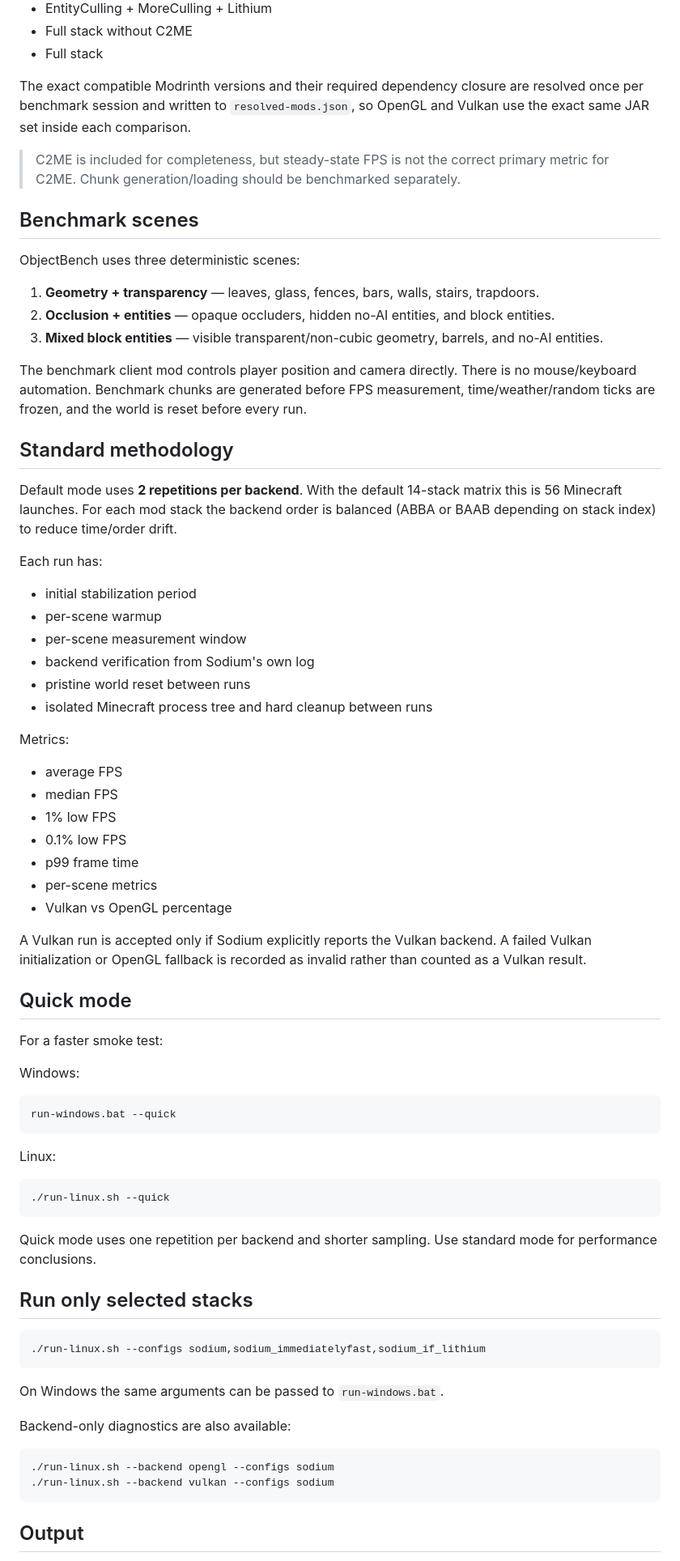
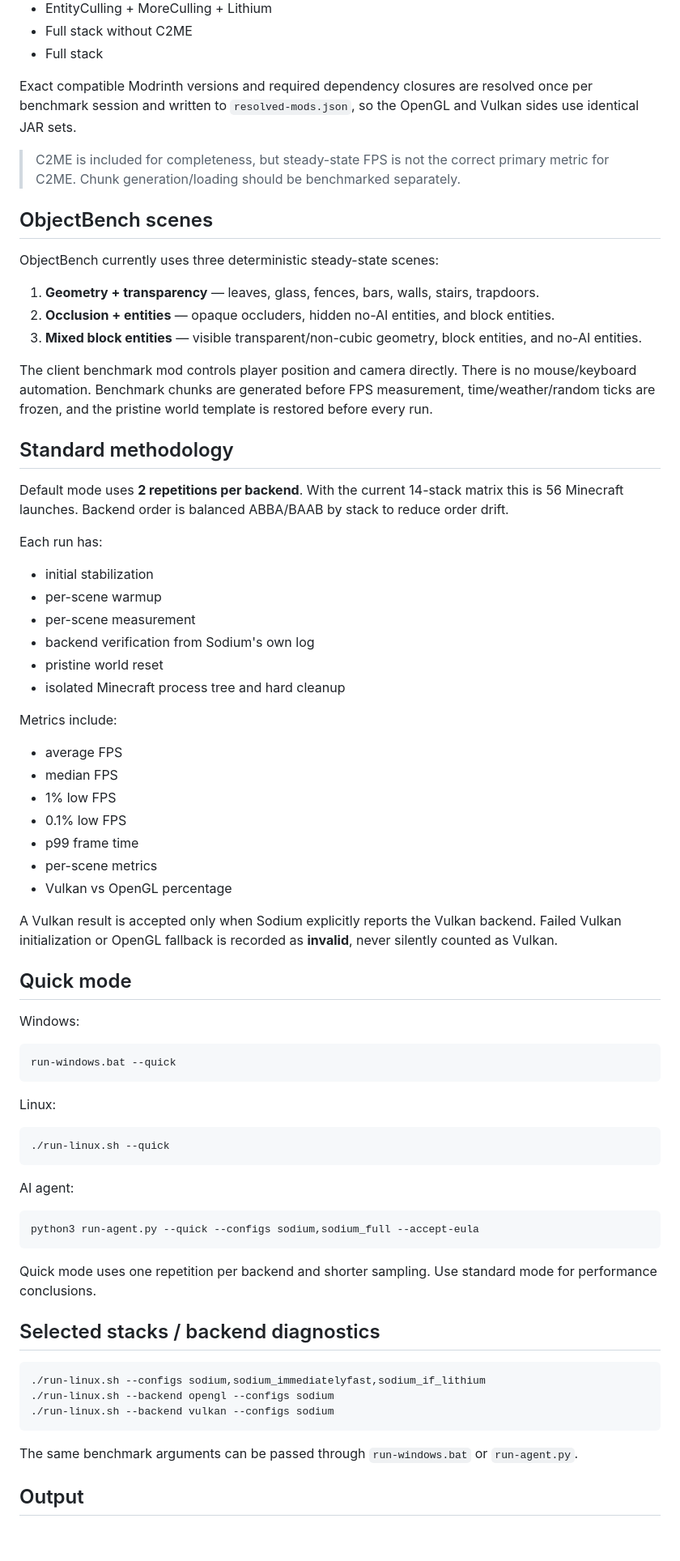
Before and after one commit to agentpixelated/minecraft-benchmark, a Markdown page: README.md, the part around one of its changes. Shown at 81% size. Rendered like a GitHub page; blank space fills up the shorter version.

````diff
--- a/README.md
+++ b/README.md
@@ -46,34 +66,34 @@ Every selected mod stack is run on both backends. The default matrix contains 14
 - Full stack without C2ME
 - Full stack
 
-The exact compatible Modrinth versions and their required dependency closure are resolved once per benchmark session and written to `resolved-mods.json`, so OpenGL and Vulkan use the exact same JAR set inside each comparison.
+Exact compatible Modrinth versions and required dependency closures are resolved once per benchmark session and written to `resolved-mods.json`, so the OpenGL and Vulkan sides use identical JAR sets.
 
 > C2ME is included for completeness, but steady-state FPS is not the correct primary metric for C2ME. Chunk generation/loading should be benchmarked separately.
 
-## Benchmark scenes
+## ObjectBench scenes
 
-ObjectBench uses three deterministic scenes:
+ObjectBench currently uses three deterministic steady-state scenes:
 
 1. **Geometry + transparency** — leaves, glass, fences, bars, walls, stairs, trapdoors.
 2. **Occlusion + entities** — opaque occluders, hidden no-AI entities, and block entities.
-3. **Mixed block entities** — visible transparent/non-cubic geometry, barrels, and no-AI entities.
+3. **Mixed block entities** — visible transparent/non-cubic geometry, block entities, and no-AI entities.
 
-The benchmark client mod controls player position and camera directly. There is no mouse/keyboard automation. Benchmark chunks are generated before FPS measurement, time/weather/random ticks are frozen, and the world is reset before every run.
+The client benchmark mod controls player position and camera directly. There is no mouse/keyboard automation. Benchmark chunks are generated before FPS measurement, time/weather/random ticks are frozen, and the pristine world template is restored before every run.
 
 ## Standard methodology
 
-Default mode uses **2 repetitions per backend**. With the default 14-stack matrix this is 56 Minecraft launches. For each mod stack the backend order is balanced (ABBA or BAAB depending on stack index) to reduce time/order drift.
+Default mode uses **2 repetitions per backend**. With the current 14-stack matrix this is 56 Minecraft launches. Backend order is balanced ABBA/BAAB by stack to reduce order drift.
 
 Each run has:
 
-- initial stabilization period
+- initial stabilization
 - per-scene warmup
-- per-scene measurement window
+- per-scene measurement
 - backend verification from Sodium's own log
-- pristine world reset between runs
-- isolated Minecraft process tree and hard cleanup between runs
+- pristine world reset
+- isolated Minecraft process tree and hard cleanup
 
-Metrics:
+Metrics include:
 
 - average FPS
 - median FPS
@@ -83,11 +103,9 @@ Metrics:
 - per-scene metrics
 - Vulkan vs OpenGL percentage
 
-A Vulkan run is accepted only if Sodium explicitly reports the Vulkan backend. A failed Vulkan initialization or OpenGL fallback is recorded as invalid rather than counted as a Vulkan result.
+A Vulkan result is accepted only when Sodium explicitly reports the Vulkan backend. Failed Vulkan initialization or OpenGL fallback is recorded as **invalid**, never silently counted as Vulkan.
 
 ## Quick mode
-
-For a faster smoke test:
 
 Windows:
 
@@ -101,22 +119,23 @@ Linux:
 ./run-linux.sh --quick
 ```
 
+AI agent:
+
+```bash
+python3 run-agent.py --quick --configs sodium,sodium_full --accept-eula
+```
+
 Quick mode uses one repetition per backend and shorter sampling. Use standard mode for performance conclusions.
 
-## Run only selected stacks
+## Selected stacks / backend diagnostics
 
 ```bash
 ./run-linux.sh --configs sodium,sodium_immediatelyfast,sodium_if_lithium
-```
-
-On Windows the same arguments can be passed to `run-windows.bat`.
-
-Backend-only diagnostics are also available:
-
-```bash
 ./run-linux.sh --backend opengl --configs sodium
 ./run-linux.sh --backend vulkan --configs sodium
 ```
 
+The same benchmark arguments can be passed through `run-windows.bat` or `run-agent.py`.
+
 ## Output
 
````
Also changed, not shown: other parts of README.md (+66 -23 lines).
